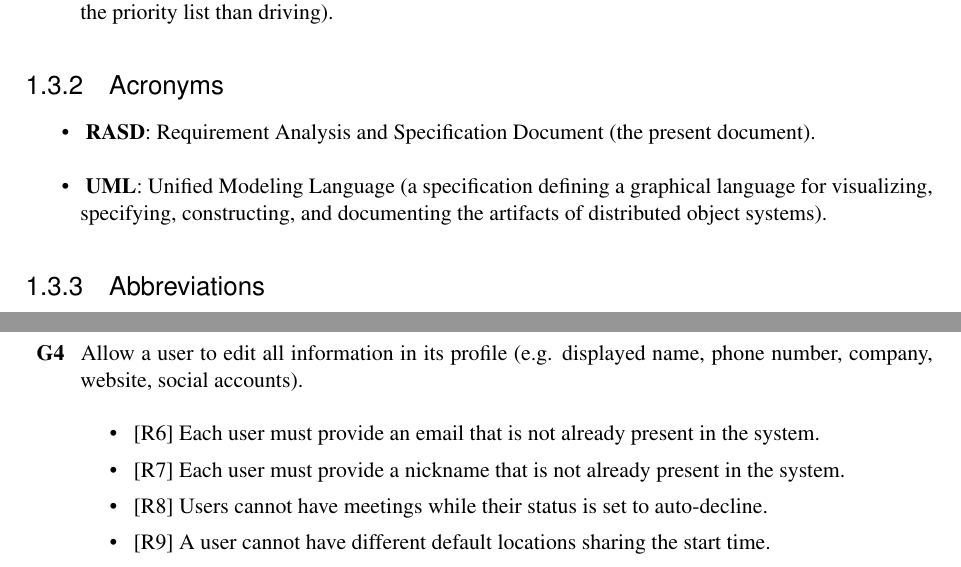
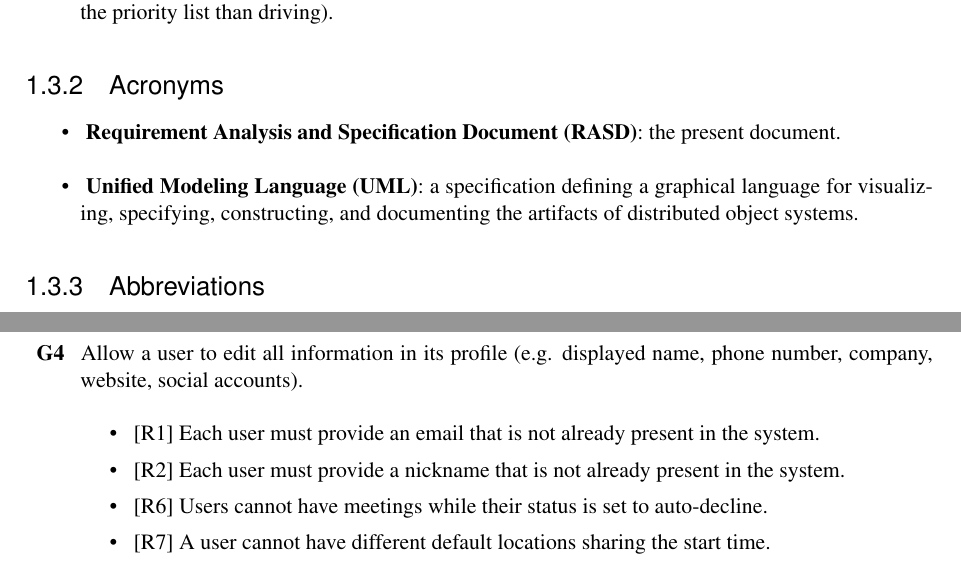
Before and after one commit to TommasoBianchi/BettiBianchi_SWENG2, a LaTeX document (RASD/Latex/main.tex, which reads RASD/Latex/Files/Introduction/description.tex, RASD/Latex/Files/Requirements/functrequirements.tex): two parts of pages 9 and 16 of 67, joined at a grey line, cut so that both start at the same text. Compiled offline with pdfLaTeX; a LaTeX package or settings file that is missing is left out.

Commit message:
RASD fixes

```diff
--- a/RASD/Latex/Files/Introduction/description.tex
+++ b/RASD/Latex/Files/Introduction/description.tex
@@ -47,8 +47,8 @@ The following list contains all the main terms we will refer to in the rest of t
 \subsubsection{Acronyms}
 
 \begin{itemize}
-\item~\textbf{RASD}: Requirement Analysis and Specification Document (the present document).
-\item~\textbf{UML}: Unified Modeling Language (a specification defining a graphical language for visualizing, specifying, constructing, and documenting the artifacts of distributed object systems).
+\item~\textbf{Requirement Analysis and Specification Document (RASD)}: the present document.
+\item~\textbf{Unified Modeling Language (UML)}: a specification defining a graphical language for visualizing, specifying, constructing, and documenting the artifacts of distributed object systems.
 
 \end{itemize}
 
--- a/RASD/Latex/Files/Requirements/functrequirements.tex
+++ b/RASD/Latex/Files/Requirements/functrequirements.tex
@@ -46,8 +46,8 @@
 \stepcounter{countGoal}
 
 \begin{itemize}
-\item~[R\reqNum] Each user must provide an email that is not already present in the system.
-\item~[R\reqNum] Each user must provide a nickname that is not already present in the system.
+\item~[R1] Each user must provide an email that is not already present in the system.
+\item~[R2] Each user must provide a nickname that is not already present in the system.
 \item~[R\reqNum] Users cannot have meetings while their status is set to auto-decline.
 \item~[R\reqNum] A user cannot have different default locations sharing the start time.
 \item~[R\reqNum] Time travel between subsequent default locations should be less than the difference between their start time.
```
Also changed, not shown: RASD/Latex/Files/Introduction/docstructure.tex (+1 -1 lines), RASD/Latex/Files/Requirements/functrequirements.tex (2 more changed lines).
